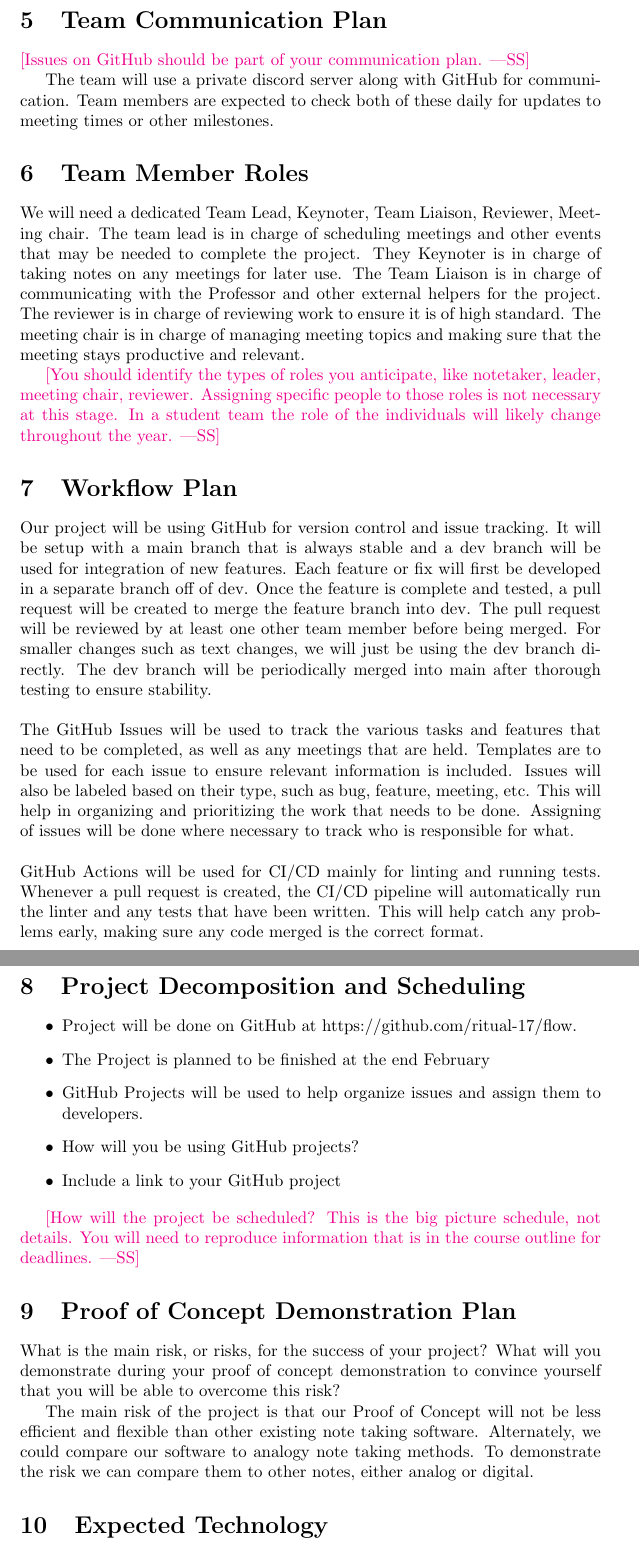
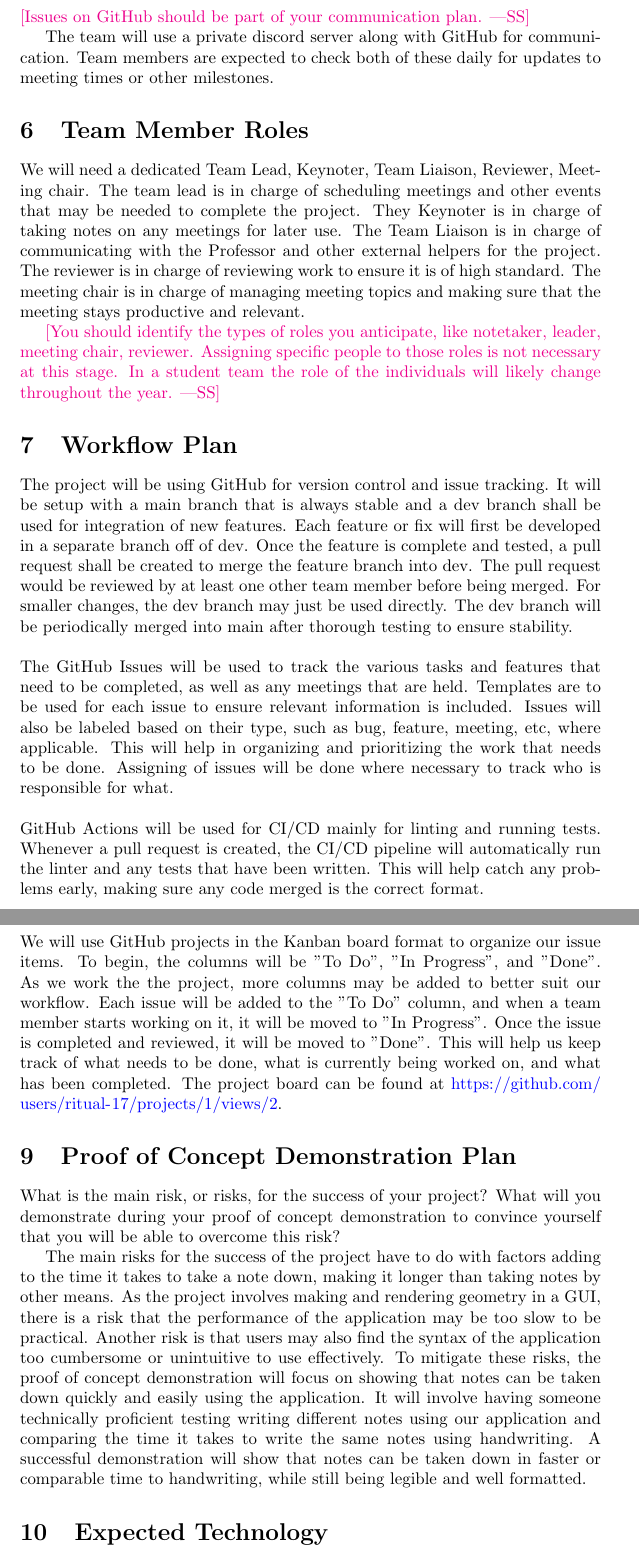
Before and after one commit to ritual-17/flow, a LaTeX document (docs/DevelopmentPlan/DevelopmentPlan.tex): two parts of pages 3 and 4 of 8, joined at a grey line, cut at the place of the change. Compiled offline with pdfLaTeX.

Commit message:
finished workflow plan, project decomposition, and POC plan; regenerated pdf

```diff
--- a/docs/DevelopmentPlan/DevelopmentPlan.tex
+++ b/docs/DevelopmentPlan/DevelopmentPlan.tex
@@ -107,17 +107,17 @@ likely change throughout the year.}
 	% classification, etc.?
   % \item Use of CI/CD
 
-  Our project will be using GitHub for version control and issue tracking. It will be setup with a main branch that is always stable and
-  a dev branch will be used for integration of new features. Each feature or fix will first be developed in a separate branch off of dev.
-  Once the feature is complete and tested, a pull request will be created to merge the feature branch into dev. The pull request will be
-  reviewed by at least one other team member before being merged. For smaller changes such as text changes, we will just be using the dev
-  branch directly. The dev branch will be periodically merged into main after thorough testing to ensure stability.
+  The project will be using GitHub for version control and issue tracking. It will be setup with a main branch that is always stable and
+  a dev branch shall be used for integration of new features. Each feature or fix will first be developed in a separate branch off of dev.
+  Once the feature is complete and tested, a pull request shall be created to merge the feature branch into dev. The pull request would be
+  reviewed by at least one other team member before being merged. For smaller changes, the dev branch may just be used directly. The dev
+  branch will be periodically merged into main after thorough testing to ensure stability.
   \\
   \\
   The GitHub Issues will be used to track the various tasks and features that need to be completed, as well as any meetings that are held.
   Templates are to be used for each issue to ensure relevant information is included. Issues will also be labeled based on their type,
-  such as bug, feature, meeting, etc. This will help in organizing and prioritizing the work that needs to be done. Assigning of issues will
-  be done where necessary to track who is responsible for what.
+  such as bug, feature, meeting, etc, where applicable. This will help in organizing and prioritizing the work that needs to be done.
+  Assigning of issues will be done where necessary to track who is responsible for what.
   \\
   \\
   GitHub Actions will be used for CI/CD mainly for linting and running tests. Whenever a pull request is created, the CI/CD pipeline will
@@ -133,19 +133,25 @@ likely change throughout the year.}
 
 \section{Project Decomposition and Scheduling}
 
-\begin{itemize}
-  \item Project will be done on GitHub at https://github.com/ritual-17/flow.
-  \item The Project is planned to be finished at the end February
-  \item GitHub Projects will be used to help organize issues and assign them to developers.
-  \item How will you be using GitHub projects?
+% \begin{itemize}
+  % \item How will you be using GitHub projects?
+  % \item Include a link to your GitHub project
 
-  \item Include a link to your GitHub project
+  We will use GitHub projects in the Kanban board format to organize our issue items. To begin, the columns will be "To Do", "In Progress",
+  and "Done". As we work the the project, more columns may be added to better suit our workflow. Each issue will be added to the "To Do" column,
+  and when a team member starts working on it, it will be moved to "In Progress". Once the issue is completed and reviewed, it will be moved to
+  "Done". This will help us keep track of what needs to be done, what is currently being worked on, and what has been completed. The project
+  board can be found at \url{https://github.com/users/ritual-17/projects/1/views/2}.
 
-\end{itemize}
+  % \item GitHub Projects will be used to help organize issues and assign them to developers.
+  % \item Project will be done on GitHub at https://github.com/ritual-17/flow.
+  % \item The Project is planned to be finished at the end February
 
-\wss{How will the project be scheduled?  This is the big picture schedule, not
-details. You will need to reproduce information that is in the course outline
-for deadlines.}
+% \end{itemize}
+
+% \wss{How will the project be scheduled?  This is the big picture schedule, not
+% details. You will need to reproduce information that is in the course outline
+% for deadlines.}
 
 \section{Proof of Concept Demonstration Plan}
 
@@ -153,7 +159,13 @@ What is the main risk, or risks, for the success of your project?  What will you
 demonstrate during your proof of concept demonstration to convince yourself that
 you will be able to overcome this risk?
 
-The main risk of the project is that our Proof of Concept will not be less efficient and flexible than other existing note taking software. Alternately, we could compare our software to analogy note taking methods. To demonstrate the risk we can compare them to other notes, either analog or digital.
+The main risks for the success of the project have to do with factors adding to the time it takes to take a note down, making it longer than
+taking notes by other means. As the project involves making and rendering geometry in a GUI, there is a risk that the performance of the
+application may be too slow to be practical. Another risk is that users may also find the syntax of the application too cumbersome or
+unintuitive to use effectively. To mitigate these risks, the proof of concept demonstration will focus on showing that notes can be taken
+down quickly and easily using the application. It will involve having someone technically proficient testing writing different notes using our
+application and comparing the time it takes to write the same notes using handwriting. A successful demonstration will show that notes can be
+taken down in faster or comparable time to handwriting, while still being legible and well formatted.
 
 \section{Expected Technology}
 
```
Also changed, not shown: docs/DevelopmentPlan/DevelopmentPlan.pdf.
